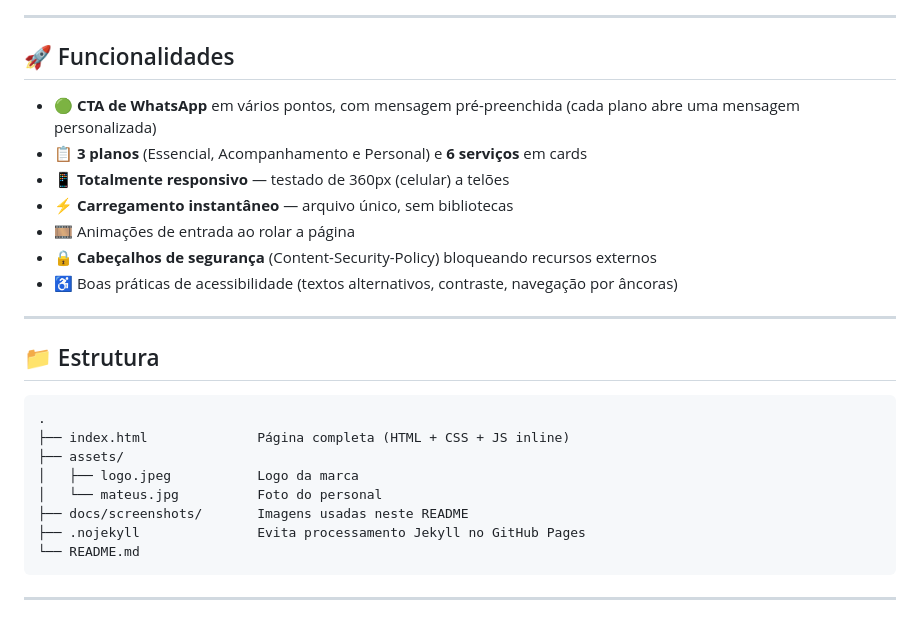
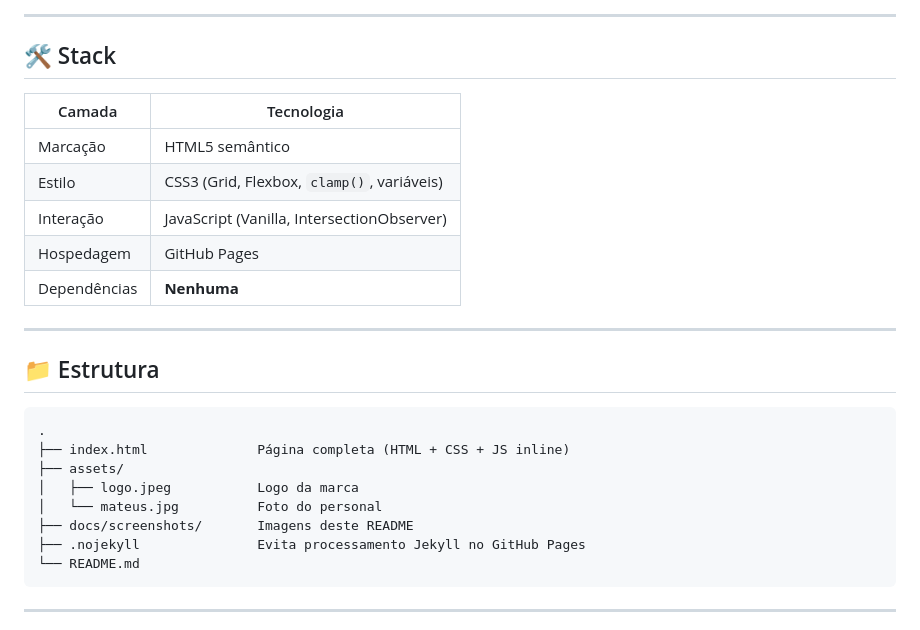
Before and after one commit to mrguerreiro/mateus-aguiar-personal, a Markdown page: README.md, the part around one of its changes. GitHub-like rendering.

````diff
--- a/README.md
+++ b/README.md
@@ -50,15 +88,15 @@ Site de página única, **rápido e 100% estático** (HTML + CSS + JavaScript pu
 
 ---
 
-## 🚀 Funcionalidades
+## 🛠️ Stack
 
-- 🟢 **CTA de WhatsApp** em vários pontos, com mensagem pré-preenchida (cada plano abre uma mensagem personalizada)
-- 📋 **3 planos** (Essencial, Acompanhamento e Personal) e **6 serviços** em cards
-- 📱 **Totalmente responsivo** — testado de 360px (celular) a telões
-- ⚡ **Carregamento instantâneo** — arquivo único, sem bibliotecas
-- 🎞️ Animações de entrada ao rolar a página
-- 🔒 **Cabeçalhos de segurança** (Content-Security-Policy) bloqueando recursos externos
-- ♿ Boas práticas de acessibilidade (textos alternativos, contraste, navegação por âncoras)
+| Camada      | Tecnologia                              |
+|-------------|-----------------------------------------|
+| Marcação    | HTML5 semântico                         |
+| Estilo      | CSS3 (Grid, Flexbox, `clamp()`, variáveis) |
+| Interação   | JavaScript (Vanilla, IntersectionObserver) |
+| Hospedagem  | GitHub Pages                            |
+| Dependências| **Nenhuma**                             |
 
 ---
 
@@ -70,7 +108,7 @@ Site de página única, **rápido e 100% estático** (HTML + CSS + JavaScript pu
 ├── assets/
 │   ├── logo.jpeg           Logo da marca
 │   └── mateus.jpg          Foto do personal
-├── docs/screenshots/       Imagens usadas neste README
+├── docs/screenshots/       Imagens deste README
 ├── .nojekyll               Evita processamento Jekyll no GitHub Pages
 └── README.md
 ```
````
Also changed, not shown: other parts of README.md (+41 -3 lines).
